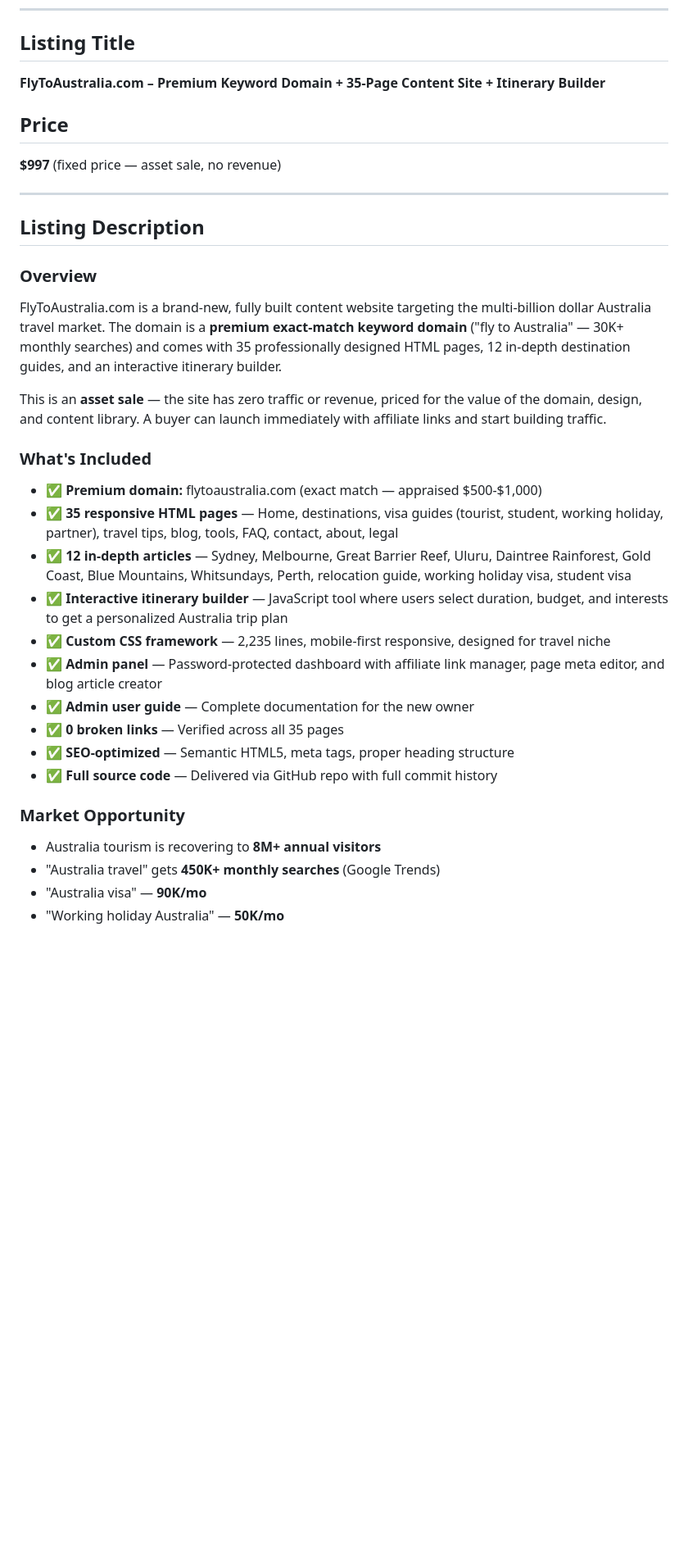
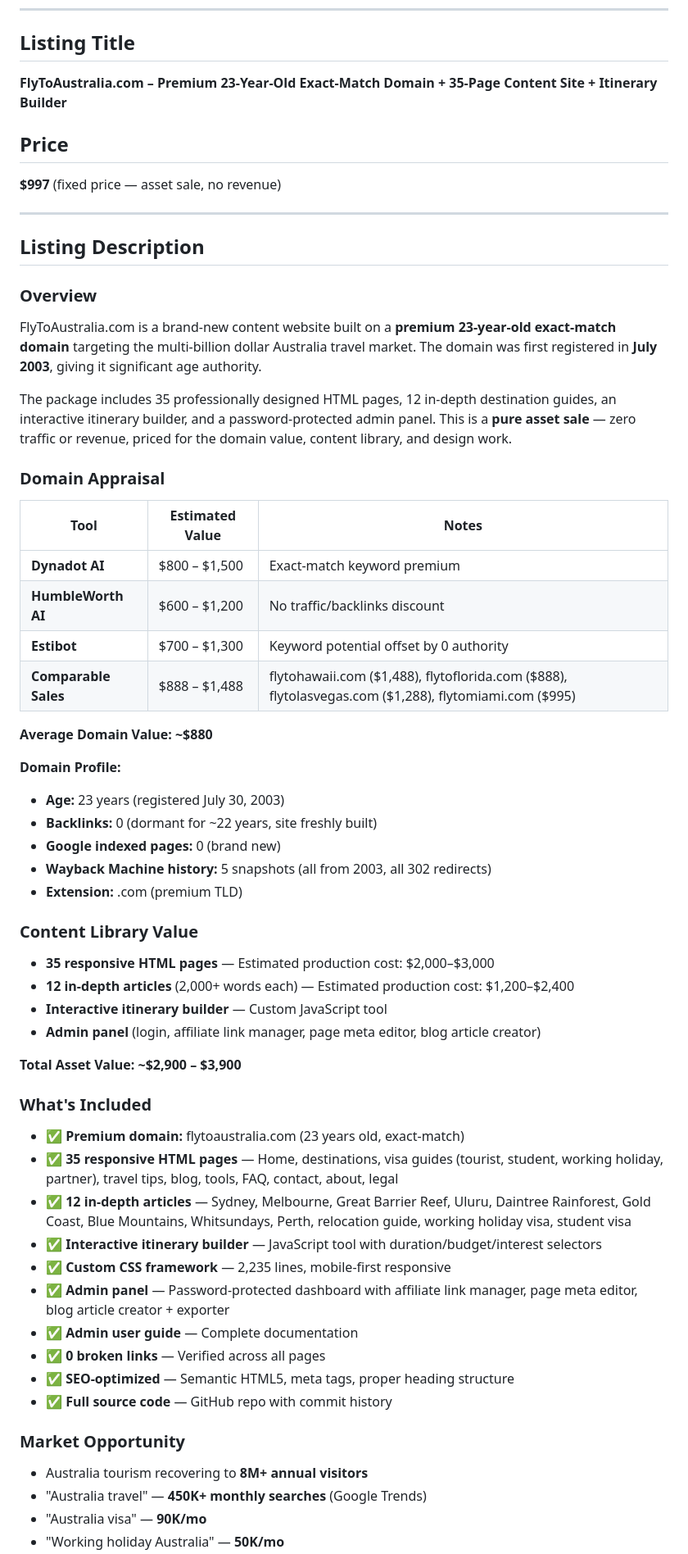
Before and after one commit to joehaberstich-png/team-bb-dashboard, a Markdown page: bb_projects/Flippa_Listing_FlyToAustralia.md, the part around one of its changes. Shown at 82% size. Rendered like a GitHub page; blank space fills up the shorter version.

```diff
--- a/bb_projects/Flippa_Listing_FlyToAustralia.md
+++ b/bb_projects/Flippa_Listing_FlyToAustralia.md
@@ -3,7 +3,7 @@
 ---
 
 ## Listing Title
-**FlyToAustralia.com – Premium Keyword Domain + 35-Page Content Site + Itinerary Builder**
+**FlyToAustralia.com – Premium 23-Year-Old Exact-Match Domain + 35-Page Content Site + Itinerary Builder**
 
 ## Price
 **$997** (fixed price — asset sale, no revenue)
@@ -13,24 +13,50 @@
 ## Listing Description
 
 ### Overview
-FlyToAustralia.com is a brand-new, fully built content website targeting the multi-billion dollar Australia travel market. The domain is a **premium exact-match keyword domain** ("fly to Australia" — 30K+ monthly searches) and comes with 35 professionally designed HTML pages, 12 in-depth destination guides, and an interactive itinerary builder.
+FlyToAustralia.com is a brand-new content website built on a **premium 23-year-old exact-match domain** targeting the multi-billion dollar Australia travel market. The domain was first registered in **July 2003**, giving it significant age authority.
 
-This is an **asset sale** — the site has zero traffic or revenue, priced for the value of the domain, design, and content library. A buyer can launch immediately with affiliate links and start building traffic.
+The package includes 35 professionally designed HTML pages, 12 in-depth destination guides, an interactive itinerary builder, and a password-protected admin panel. This is a **pure asset sale** — zero traffic or revenue, priced for the domain value, content library, and design work.
+
+### Domain Appraisal
+
+| Tool | Estimated Value | Notes |
+|---|---|---|
+| **Dynadot AI** | $800 – $1,500 | Exact-match keyword premium |
+| **HumbleWorth AI** | $600 – $1,200 | No traffic/backlinks discount |
+| **Estibot** | $700 – $1,300 | Keyword potential offset by 0 authority |
+| **Comparable Sales** | $888 – $1,488 | flytohawaii.com ($1,488), flytoflorida.com ($888), flytolasvegas.com ($1,288), flytomiami.com ($995) |
+
+**Average Domain Value: ~$880**
+
+**Domain Profile:**
+- **Age:** 23 years (registered July 30, 2003)
+- **Backlinks:** 0 (dormant for ~22 years, site freshly built)
+- **Google indexed pages:** 0 (brand new)
+- **Wayback Machine history:** 5 snapshots (all from 2003, all 302 redirects)
+- **Extension:** .com (premium TLD)
+
+### Content Library Value
+- **35 responsive HTML pages** — Estimated production cost: $2,000–$3,000
+- **12 in-depth articles** (2,000+ words each) — Estimated production cost: $1,200–$2,400
+- **Interactive itinerary builder** — Custom JavaScript tool
+- **Admin panel** (login, affiliate link manager, page meta editor, blog article creator)
+
+**Total Asset Value: ~$2,900 – $3,900**
 
 ### What's Included
-- ✅ **Premium domain:** flytoaustralia.com (exact match — appraised $500-$1,000)
+- ✅ **Premium domain:** flytoaustralia.com (23 years old, exact-match)
 - ✅ **35 responsive HTML pages** — Home, destinations, visa guides (tourist, student, working holiday, partner), travel tips, blog, tools, FAQ, contact, about, legal
 - ✅ **12 in-depth articles** — Sydney, Melbourne, Great Barrier Reef, Uluru, Daintree Rainforest, Gold Coast, Blue Mountains, Whitsundays, Perth, relocation guide, working holiday visa, student visa
-- ✅ **Interactive itinerary builder** — JavaScript tool where users select duration, budget, and interests to get a personalized Australia trip plan
-- ✅ **Custom CSS framework** — 2,235 lines, mobile-first responsive, designed for travel niche
-- ✅ **Admin panel** — Password-protected dashboard with affiliate link manager, page meta editor, and blog article creator
-- ✅ **Admin user guide** — Complete documentation for the new owner
-- ✅ **0 broken links** — Verified across all 35 pages
+- ✅ **Interactive itinerary builder** — JavaScript tool with duration/budget/interest selectors
+- ✅ **Custom CSS framework** — 2,235 lines, mobile-first responsive
+- ✅ **Admin panel** — Password-protected dashboard with affiliate link manager, page meta editor, blog article creator + exporter
+- ✅ **Admin user guide** — Complete documentation
+- ✅ **0 broken links** — Verified across all pages
 - ✅ **SEO-optimized** — Semantic HTML5, meta tags, proper heading structure
-- ✅ **Full source code** — Delivered via GitHub repo with full commit history
+- ✅ **Full source code** — GitHub repo with commit history
 
 ### Market Opportunity
-- Australia tourism is recovering to **8M+ annual visitors**
-- "Australia travel" gets **450K+ monthly searches** (Google Trends)
+- Australia tourism recovering to **8M+ annual visitors**
+- "Australia travel" — **450K+ monthly searches** (Google Trends)
 - "Australia visa" — **90K/mo**
 - "Working holiday Australia" — **50K/mo**
```
Also changed, not shown: other parts of bb_projects/Flippa_Listing_FlyToAustralia.md (+24 -22 lines).
